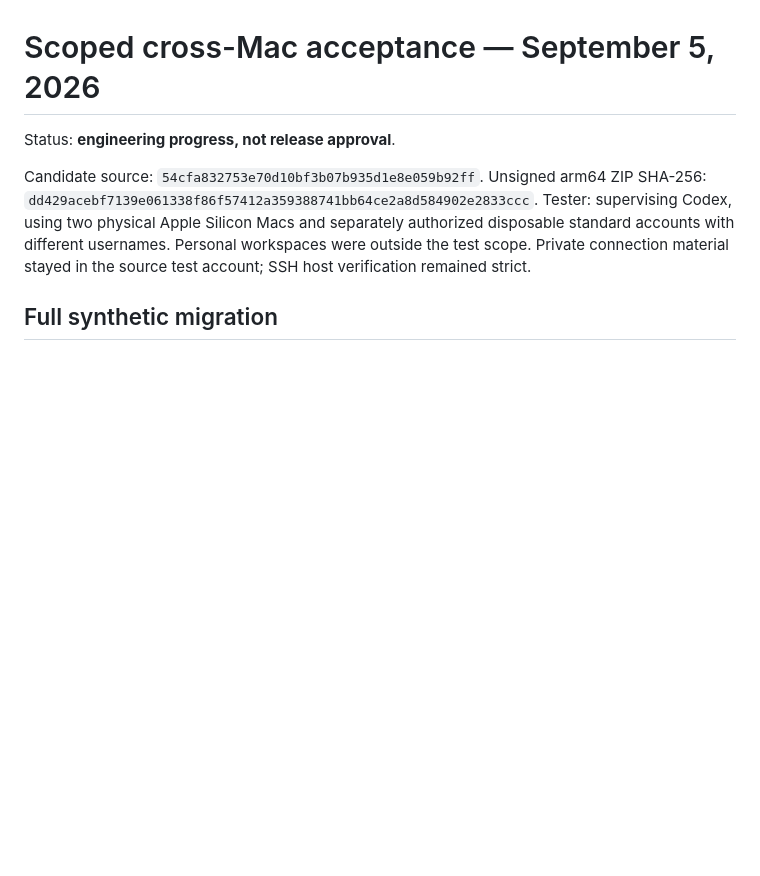
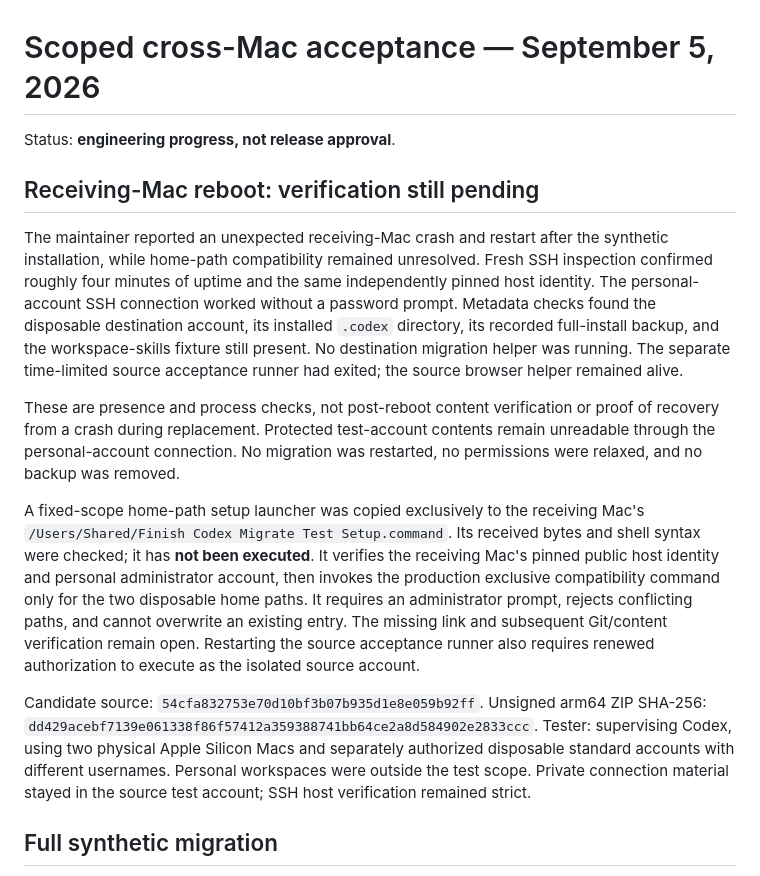
Before and after one commit to jsegeren/codex-migrate, a Markdown page: docs/cross-mac-acceptance-2026-09-05.md, the part around the change. Rendered like a GitHub page; blank space fills up the shorter version.

Commit message:
docs: record receiving Mac reboot and pending verification

```diff
--- a/docs/cross-mac-acceptance-2026-09-05.md
+++ b/docs/cross-mac-acceptance-2026-09-05.md
@@ -1,6 +1,33 @@
 # Scoped cross-Mac acceptance — September 5, 2026
 
 Status: **engineering progress, not release approval**.
+
+## Receiving-Mac reboot: verification still pending
+
+The maintainer reported an unexpected receiving-Mac crash and restart after the
+synthetic installation, while home-path compatibility remained unresolved.
+Fresh SSH inspection confirmed roughly four minutes of uptime and the same
+independently pinned host identity. The personal-account SSH connection worked
+without a password prompt. Metadata checks found the disposable destination
+account, its installed `.codex` directory, its recorded full-install backup,
+and the workspace-skills fixture still present. No destination migration helper
+was running. The separate time-limited source acceptance runner had exited;
+the source browser helper remained alive.
+
+These are presence and process checks, not post-reboot content verification or
+proof of recovery from a crash during replacement. Protected test-account
+contents remain unreadable through the personal-account connection. No
+migration was restarted, no permissions were relaxed, and no backup was removed.
+
+A fixed-scope home-path setup launcher was copied exclusively to the receiving
+Mac's `/Users/Shared/Finish Codex Migrate Test Setup.command`. Its received bytes
+and shell syntax were checked; it has **not been executed**. It verifies the
+receiving Mac's pinned public host identity and personal administrator account,
+then invokes the production exclusive compatibility command only for the two
+disposable home paths. It requires an administrator prompt, rejects conflicting
+paths, and cannot overwrite an existing entry. The missing link and subsequent
+Git/content verification remain open. Restarting the source acceptance runner
+also requires renewed authorization to execute as the isolated source account.
 
 Candidate source: `54cfa832753e70d10bf3b07b935d1e8e059b92ff`.
 Unsigned arm64 ZIP SHA-256:
```
